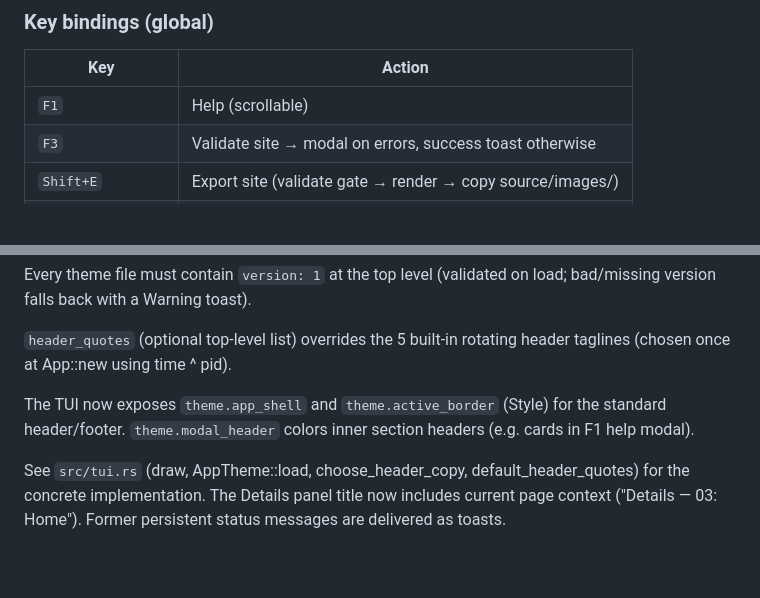
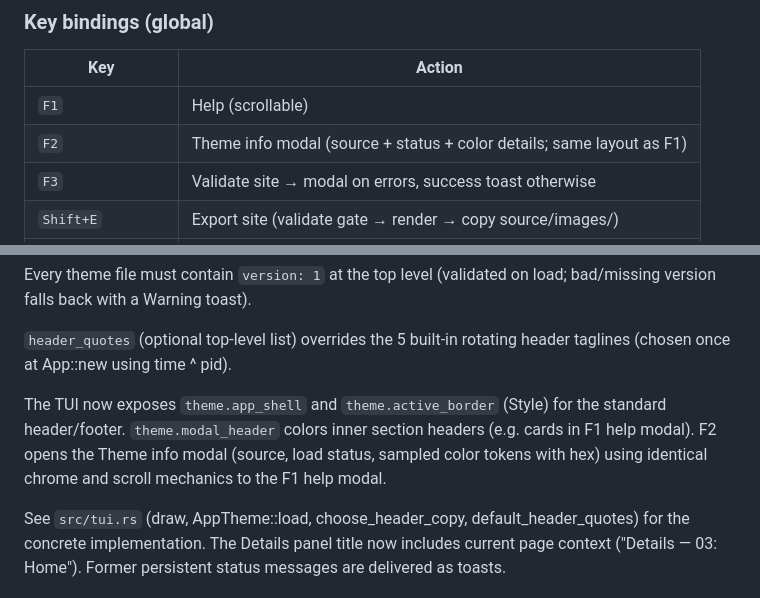
Before and after one commit to jaredlyvers/dd_siteforge, a Markdown page: Architecture.md, 2 parts joined by grey strips. GitHub-like rendering; blank space fills up the shorter version.

Commit message:
docs: document F2:Theme in Architecture.md and CLAUDE.md

```diff
--- a/Architecture.md
+++ b/Architecture.md
@@ -77,6 +77,7 @@ loop:
 | Key | Action |
 |---|---|
 | `F1` | Help (scrollable) |
+| `F2` | Theme info modal (source + status + color details; same layout as F1) |
 | `F3` | Validate site → modal on errors, success toast otherwise |
 | `Shift+E` | Export site (validate gate → render → copy source/images/) |
 | `p` | Preview current page (validate → export → spawn browser) |
@@ -115,6 +116,7 @@ Every theme file must contain `version: 1` at the top level (validated on load;
 
 The TUI now exposes `theme.app_shell` and `theme.active_border` (Style) for the standard header/footer.
 `theme.modal_header` colors inner section headers (e.g. cards in F1 help modal).
+F2 opens the Theme info modal (source, load status, sampled color tokens with hex) using identical chrome and scroll mechanics to the F1 help modal.
 
 See `src/tui.rs` (draw, AppTheme::load, choose_header_copy, default_header_quotes) for the concrete implementation.
 The Details panel title now includes current page context ("Details — 03: Home").
```
Also changed, not shown: CLAUDE.md (+1 -0 lines).
